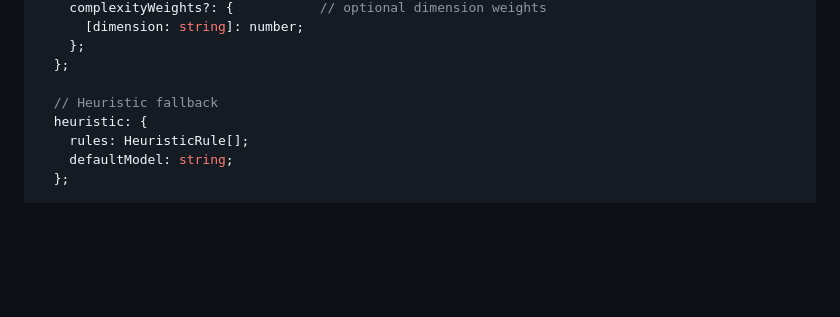
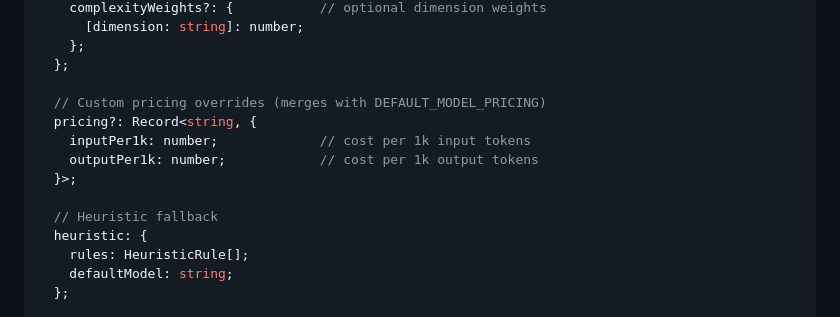
Before and after one commit to evansantos/slimclaw, a Markdown page: docs/clawrouter-design.md, the part around the change. GitHub-like rendering; blank space fills up the shorter version.

```diff
--- a/docs/clawrouter-design.md
+++ b/docs/clawrouter-design.md
@@ -217,6 +217,12 @@ interface ClawRouterConfig {
     };
   };
 
+  // Custom pricing overrides (merges with DEFAULT_MODEL_PRICING)
+  pricing?: Record<string, {
+    inputPer1k: number;             // cost per 1k input tokens
+    outputPer1k: number;            // cost per 1k output tokens
+  }>;
+
   // Heuristic fallback
   heuristic: {
     rules: HeuristicRule[];
```
Also changed, not shown: .github/copilot-instructions.md (+2 -0 lines), SKILL.md (+18 -0 lines).
